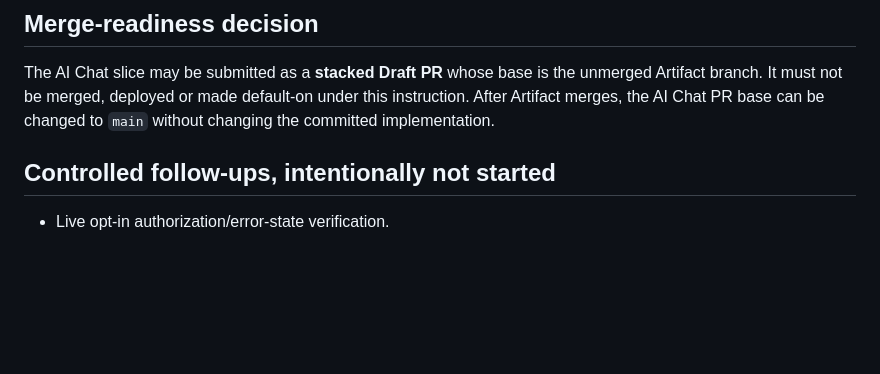
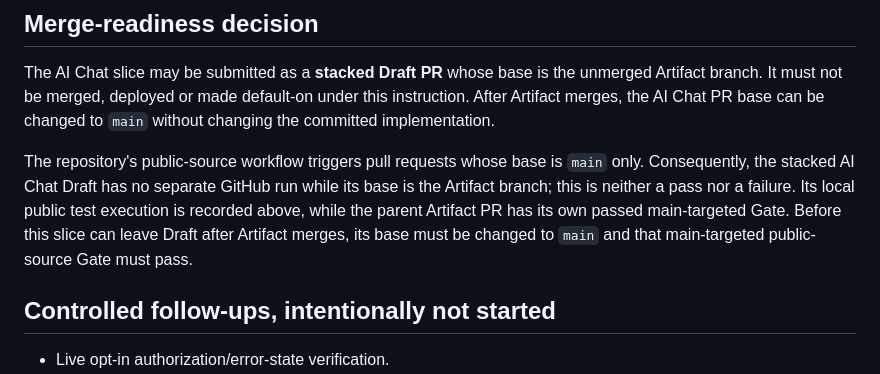
Before and after one commit to ABAAOWUGUAI/NekoAgent, a Markdown page: docs/V4_1_AI_CHAT_FIRST_SLICE_REVIEW_2026-08-11.md, the part around the change. Drawn GitHub-style; blank space fills up the shorter version.

Commit message:
docs: record stacked PR gate condition

```diff
--- a/docs/V4_1_AI_CHAT_FIRST_SLICE_REVIEW_2026-08-11.md
+++ b/docs/V4_1_AI_CHAT_FIRST_SLICE_REVIEW_2026-08-11.md
@@ -126,6 +126,14 @@ unmerged Artifact branch. It must not be merged, deployed or made default-on
 under this instruction. After Artifact merges, the AI Chat PR base can be
 changed to `main` without changing the committed implementation.
 
+The repository's public-source workflow triggers pull requests whose base is
+`main` only. Consequently, the stacked AI Chat Draft has no separate GitHub
+run while its base is the Artifact branch; this is neither a pass nor a
+failure. Its local public test execution is recorded above, while the parent
+Artifact PR has its own passed main-targeted Gate. Before this slice can leave
+Draft after Artifact merges, its base must be changed to `main` and that
+main-targeted public-source Gate must pass.
+
 ## Controlled follow-ups, intentionally not started
 
 - Live opt-in authorization/error-state verification.
```
